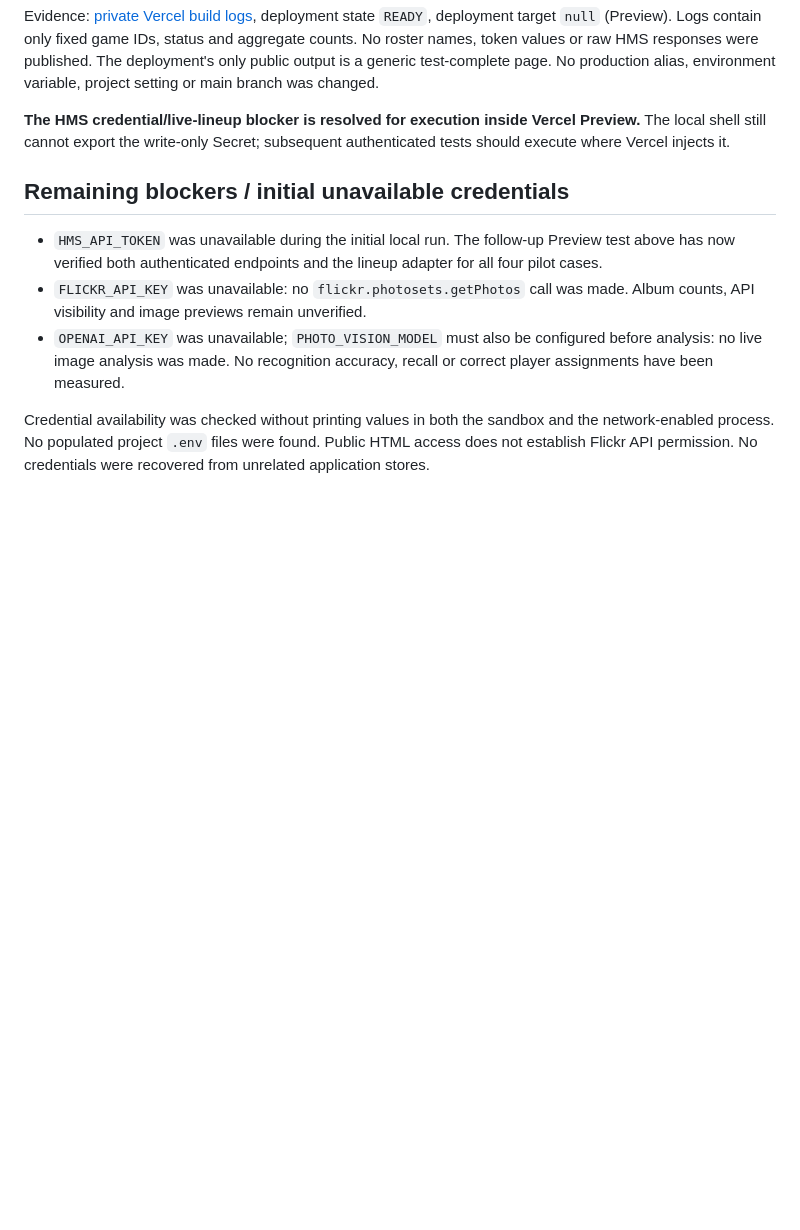
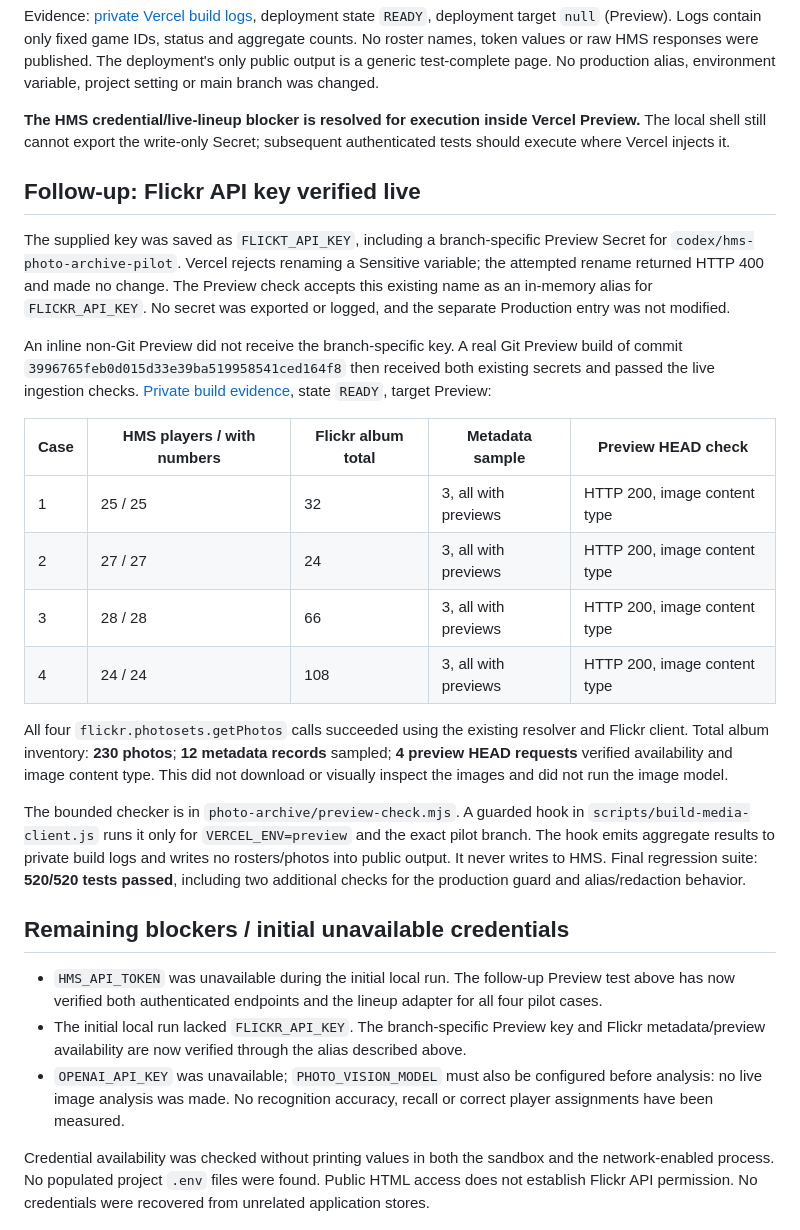
Before and after one commit to Wendaar/HMS-Insights, a Markdown page: photo-archive/VALIDATION.md, the part around the change. GitHub-like rendering; blank space fills up the shorter version.

```diff
--- a/photo-archive/VALIDATION.md
+++ b/photo-archive/VALIDATION.md
@@ -40,10 +40,27 @@ Evidence: [private Vercel build logs](https://vercel.com/wendaar/hms-insights/dp
 
 **The HMS credential/live-lineup blocker is resolved for execution inside Vercel Preview.** The local shell still cannot export the write-only Secret; subsequent authenticated tests should execute where Vercel injects it.
 
+## Follow-up: Flickr API key verified live
+
+The supplied key was saved as `FLICKT_API_KEY`, including a branch-specific Preview Secret for `codex/hms-photo-archive-pilot`. Vercel rejects renaming a Sensitive variable; the attempted rename returned HTTP 400 and made no change. The Preview check accepts this existing name as an in-memory alias for `FLICKR_API_KEY`. No secret was exported or logged, and the separate Production entry was not modified.
+
+An inline non-Git Preview did not receive the branch-specific key. A real Git Preview build of commit `3996765feb0d015d33e39ba519958541ced164f8` then received both existing secrets and passed the live ingestion checks. [Private build evidence](https://vercel.com/wendaar/hms-insights/dpl_DrhEPcBx8YEDBgv4UNhiDLZjDSHN), state `READY`, target Preview:
+
+| Case | HMS players / with numbers | Flickr album total | Metadata sample | Preview HEAD check |
+| --- | --- | --- | --- | --- |
+| 1 | 25 / 25 | 32 | 3, all with previews | HTTP 200, image content type |
+| 2 | 27 / 27 | 24 | 3, all with previews | HTTP 200, image content type |
+| 3 | 28 / 28 | 66 | 3, all with previews | HTTP 200, image content type |
+| 4 | 24 / 24 | 108 | 3, all with previews | HTTP 200, image content type |
+
+All four `flickr.photosets.getPhotos` calls succeeded using the existing resolver and Flickr client. Total album inventory: **230 photos**; **12 metadata records** sampled; **4 preview HEAD requests** verified availability and image content type. This did not download or visually inspect the images and did not run the image model.
+
+The bounded checker is in `photo-archive/preview-check.mjs`. A guarded hook in `scripts/build-media-client.js` runs it only for `VERCEL_ENV=preview` and the exact pilot branch. The hook emits aggregate results to private build logs and writes no rosters/photos into public output. It never writes to HMS. Final regression suite: **520/520 tests passed**, including two additional checks for the production guard and alias/redaction behavior.
+
 ## Remaining blockers / initial unavailable credentials
 
 - `HMS_API_TOKEN` was unavailable during the initial local run. The follow-up Preview test above has now verified both authenticated endpoints and the lineup adapter for all four pilot cases.
-- `FLICKR_API_KEY` was unavailable: no `flickr.photosets.getPhotos` call was made. Album counts, API visibility and image previews remain unverified.
+- The initial local run lacked `FLICKR_API_KEY`. The branch-specific Preview key and Flickr metadata/preview availability are now verified through the alias described above.
 - `OPENAI_API_KEY` was unavailable; `PHOTO_VISION_MODEL` must also be configured before analysis: no live image analysis was made. No recognition accuracy, recall or correct player assignments have been measured.
 
 Credential availability was checked without printing values in both the sandbox and the network-enabled process. No populated project `.env` files were found. Public HTML access does not establish Flickr API permission. No credentials were recovered from unrelated application stores.
```
Also changed, not shown: photo-archive/README.md (+2 -0 lines).
